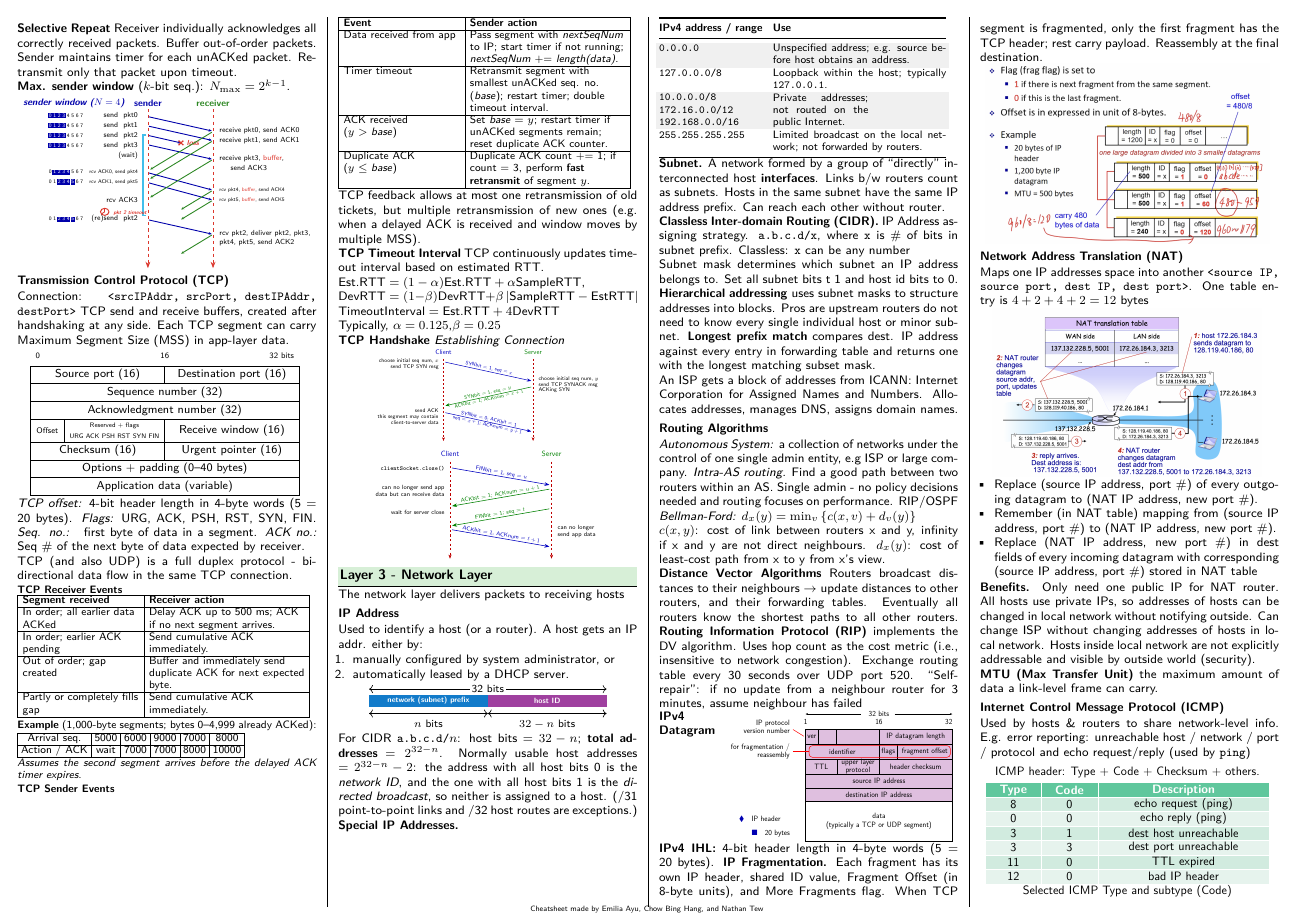
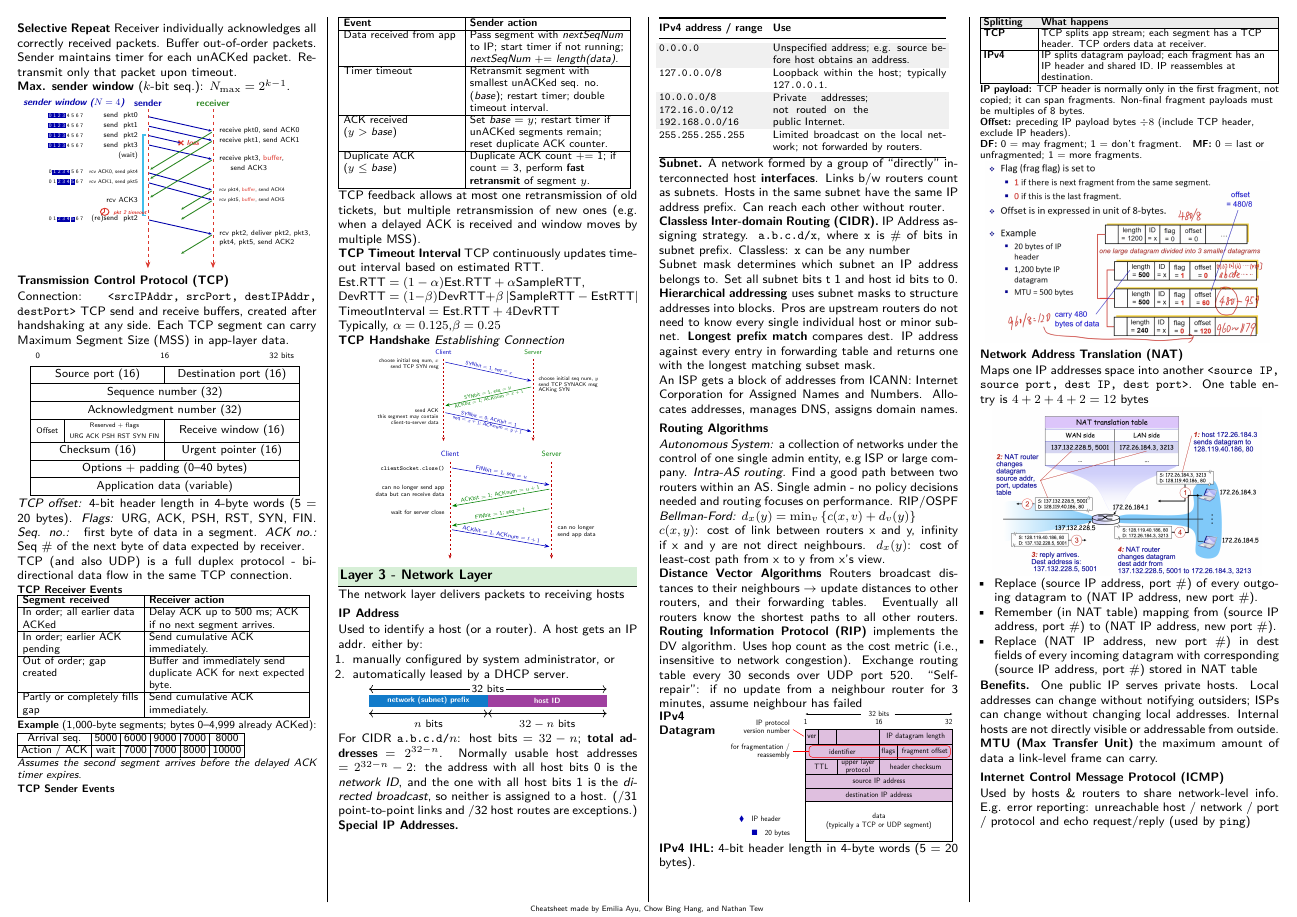
Before and after one commit to Promist-Moon/cs2105-final-cheatsheet, a LaTeX document (main.tex): page 2 of 4 before the commit and page 2 of 5 after it. Compiled offline with pdfLaTeX.

Commit message:
Refine fragmentation section

```diff
--- a/main.tex
+++ b/main.tex
@@ -931,11 +931,19 @@ Exchange routing table every 30 seconds over UDP port 520.
 \end{compactfigure}
 \end{minipage}
 
-\textbf{IPv4 IHL:} 4-bit header length in 4-byte words (5 = 20 bytes).
-\textbf{IP Fragmentation.} Each fragment has its own IP header, shared
-ID value, Fragment Offset (in 8-byte units), and More Fragments flag. When TCP segment
-is fragmented, only the first fragment has the TCP header; rest carry payload.
-Reassembly at the final destination.
+\textbf{IPv4 IHL:} 4-bit header length in 4-byte words (5 = 20 bytes).\par
+\begingroup\fontsize{6.6}{7.2}\selectfont\setlength{\tabcolsep}{2pt}
+\renewcommand{\arraystretch}{0.95}
+\noindent\begin{tabularx}{\linewidth}{|>{\raggedright\arraybackslash}p{.17\linewidth}|>{\raggedright\arraybackslash}X|}
+\hline
+\rowcolor{gray!15}\textbf{Splitting} & \textbf{What happens} \\\hline
+\textbf{TCP} & TCP splits app stream; each segment has a TCP header. TCP orders data at receiver. \\\hline
+\textbf{IPv4} & IP splits datagram payload; each fragment has an IP header and shared ID. IP reassembles at destination. \\\hline
+\end{tabularx}\par
+\raggedright\textbf{IP payload:} TCP header is normally only in the first fragment, not copied; it can span fragments. Non-final fragment payloads must be multiples of 8 bytes.\par
+\textbf{Offset:} preceding IP payload bytes $\div 8$ (include TCP header, exclude IP headers).\par
+\textbf{DF:} 0 = may fragment; 1 = don't fragment.\quad
+\textbf{MF:} 0 = last or unfragmented; 1 = more fragments.\par\endgroup
 
 \begin{compactfigure}
 \includegraphics[width=0.95\linewidth]{network/ip-fragmentation.png}
@@ -952,9 +960,7 @@ Maps one IP addresses space into another \texttt{<source IP, source port, dest I
 \item Replace (NAT IP address, new port \#) in dest fields of every incoming datagram with corresponding (source IP address, port \#) stored in NAT table
 \end{itemize}
 
-\textbf{Benefits.} Only need one public IP for NAT router. All hosts use private IPs, so addresses of hosts can be changed in local network without notifying outside.
-Can change ISP without changing addresses of hosts
-in local network. Hosts inside local network are not explicitly addressable and visible by outside world (security).
+\textbf{Benefits.} One public IP serves private hosts. Local addresses can change without notifying outsiders; ISPs can change without changing local addresses. Internal hosts are not directly visible or addressable from outside.
 
 \textbf{MTU (Max Transfer Unit)} the maximum amount of data a link-level frame can carry.
 
```
Also changed, not shown: main.tex (1 more changed lines).
